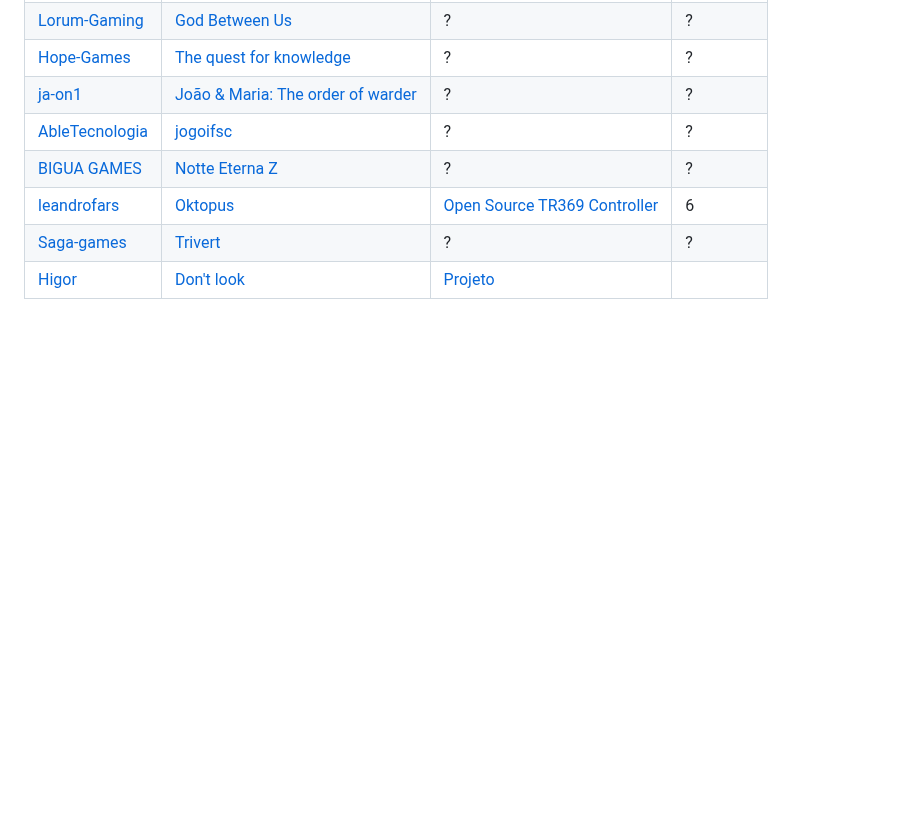
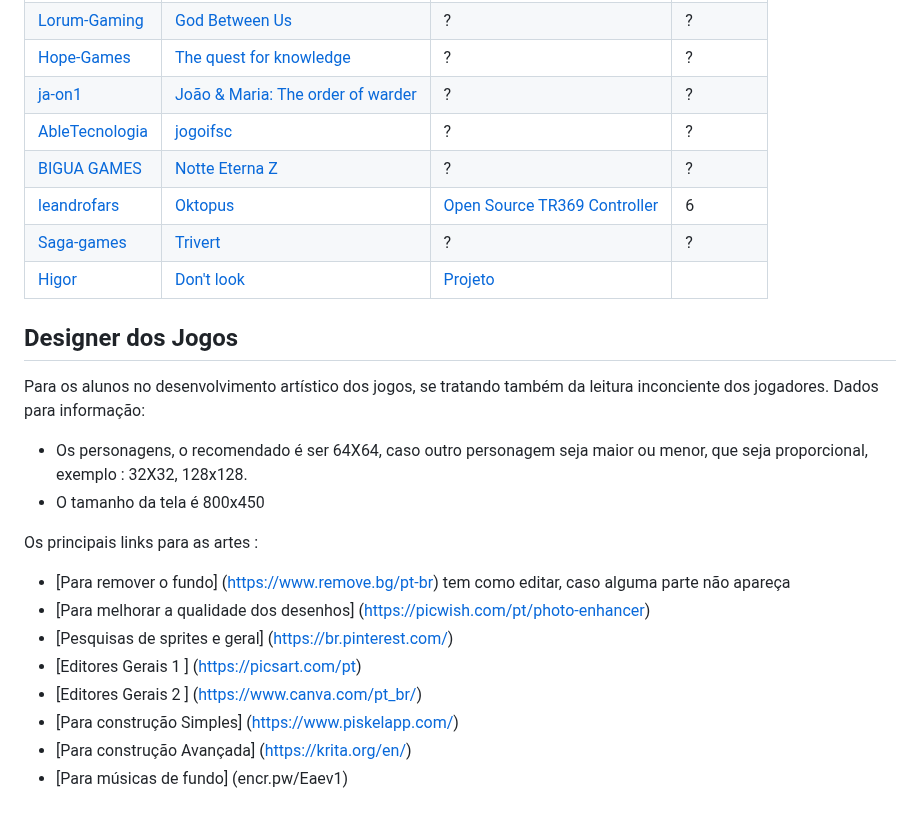
Before and after one commit to ederson-torresini/adcipt20231, a Markdown page: README.md, the part around the change. GitHub-like rendering; blank space fills up the shorter version.

```diff
--- a/README.md
+++ b/README.md
@@ -83,3 +83,22 @@ Projeto modelo: [adcipt20231](https://github.com/users/boidacarapreta/projects/4
 | [leandrofars](https://github.com/leandrofars)       | [Oktopus](https://github.com/leandrofars/oktopus)                                          | [Open Source TR369 Controller](https://github.com/users/leandrofars/projects/1) | 6         |
 | [Saga-games](https://github.com/Saga-games)         | [Trivert](https://github.com/Saga-games/Trivert)                                           | ?                                                                               | ?         |
 | [Higor](https://github.com/Higorass)                | [Don't look](https://github.com/Higorass/Don-t-look/tree/main)                             | [Projeto](https://github.com/users/Higorass/projects/1)                         |           |
+
+
+## Designer dos Jogos
+
+Para os alunos no desenvolvimento artístico dos jogos, se tratando também da leitura inconciente dos jogadores.
+Dados para informação:
+- Os personagens, o recomendado é ser 64X64, caso outro personagem seja maior ou menor, que seja proporcional, exemplo : 32X32, 128x128.
+- O tamanho da tela é 800x450
+
+Os principais links para as artes :
+ - [Para remover o fundo] (https://www.remove.bg/pt-br)
+tem como editar, caso alguma parte não apareça
+ - [Para melhorar a qualidade dos desenhos] (https://picwish.com/pt/photo-enhancer)
+ - [Pesquisas de sprites e geral] (https://br.pinterest.com/)
+ - [Editores Gerais 1 ] (https://picsart.com/pt)
+ - [Editores Gerais 2 ] (https://www.canva.com/pt_br/)
+ - [Para construção Simples] (https://www.piskelapp.com/)
+ - [Para construção Avançada] (https://krita.org/en/)
+ - [Para músicas de fundo] (encr.pw/Eaev1)
```
